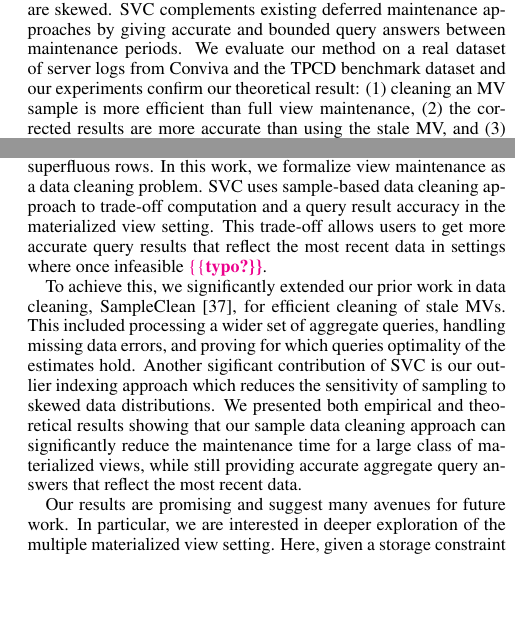
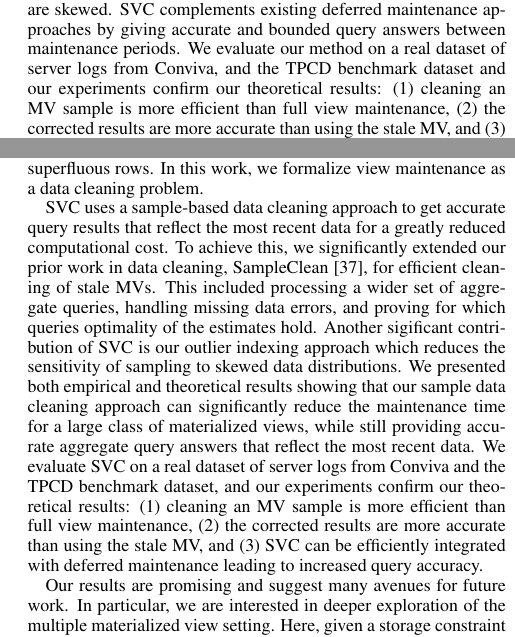
Before and after one commit to sjyk/sampleclean-matview, a LaTeX paper (outline.tex, which reads conclusion.tex): two parts of the columns of pages 1 and 12 of 12, joined at a grey line, cut so that both start at the same text, the shorter picture padded with empty space. Compiled offline with pdfLaTeX.

Commit message:
Conclusion and abstract fix

```diff
--- a/conclusion.tex
+++ b/conclusion.tex
@@ -53,16 +53,16 @@ Furthermore, the goals of this line work (including techniques such as sketching
 Materialized view maintenance is often expensive, and in practice, many prefer deferred maintenance solutions.
 However, this leads to stale materialized views which have incorrect, missing, and superfluous rows.
 In this work, we formalize view maintenance as a data cleaning problem.
+
 %In between these maintenance periods, materialized views become stale and can give incorrect query answers.
-\svc uses sample-based data cleaning approach to trade-off computation and a query result accuracy in the materialized view setting.
-This trade-off allows users to get more accurate query results that reflect the most recent data in settings where once infeasible \reminder{typo?}.
+\svc uses a sample-based data cleaning approach to get accurate query results that reflect the most recent data for a greatly reduced computational cost.
 %We achieve this by modeling query answering on stale materialized views as a data cleaning problem, where stale rows are data error.
-
 %Our results suggest insights for both data cleaning and materialized views.
 To achieve this, we significantly extended our prior work in data cleaning, SampleClean \cite{wang1999sample}, for efficient cleaning of stale MVs.
 This included processing a wider set of aggregate queries, handling missing data errors, and proving for which queries optimality of the estimates hold.
 Another sigificant contribution of \svc is our outlier indexing approach which reduces the sensitivity of sampling to skewed data distributions.
 We presented both empirical and theoretical results showing that our sample data cleaning approach can significantly reduce the maintenance time for a large class of materialized views, while still providing accurate aggregate query answers that reflect the most recent data.
+We evaluate \svc on a real dataset of server logs from Conviva and the TPCD benchmark dataset, and our experiments confirm our theoretical results: (1) cleaning an MV sample is more efficient than full view maintenance, (2) the corrected results are more accurate than using the stale MV, and (3) SVC can be efficiently integrated with deferred maintenance leading to increased query accuracy.
 
 \iffalse
 We evaluated our approach on real and synthetic datasets.
--- a/outline.tex
+++ b/outline.tex
@@ -157,7 +157,7 @@ SVC supports a wide variety of materialized views and aggregate queries; with op
 %We use this sample to estimate how the updates affect a query on the view, and correct the query results based on this estimate.
 As sampling can be sensitive to long-tailed distributions, we further explore an outlier indexing technique to give increased accuracy when the data distributions are skewed.
 SVC complements existing deferred maintenance approaches by giving accurate and bounded query answers between maintenance periods.
-We evaluate our method on a real dataset of server logs from Conviva and the TPCD benchmark dataset and our experiments confirm our theoretical result: (1) cleaning an MV sample is more efficient than full view maintenance, (2) the corrected results are more accurate than using the stale MV, and (3) SVC can be efficiently integrated with deferred maintenance.
+We evaluate our method on a real dataset of server logs from Conviva, and the TPCD benchmark dataset and our experiments confirm our theoretical results: (1) cleaning an MV sample is more efficient than full view maintenance, (2) the corrected results are more accurate than using the stale MV, and (3) SVC can be efficiently integrated with deferred maintenance.
 \end{abstract}
 
 
```
